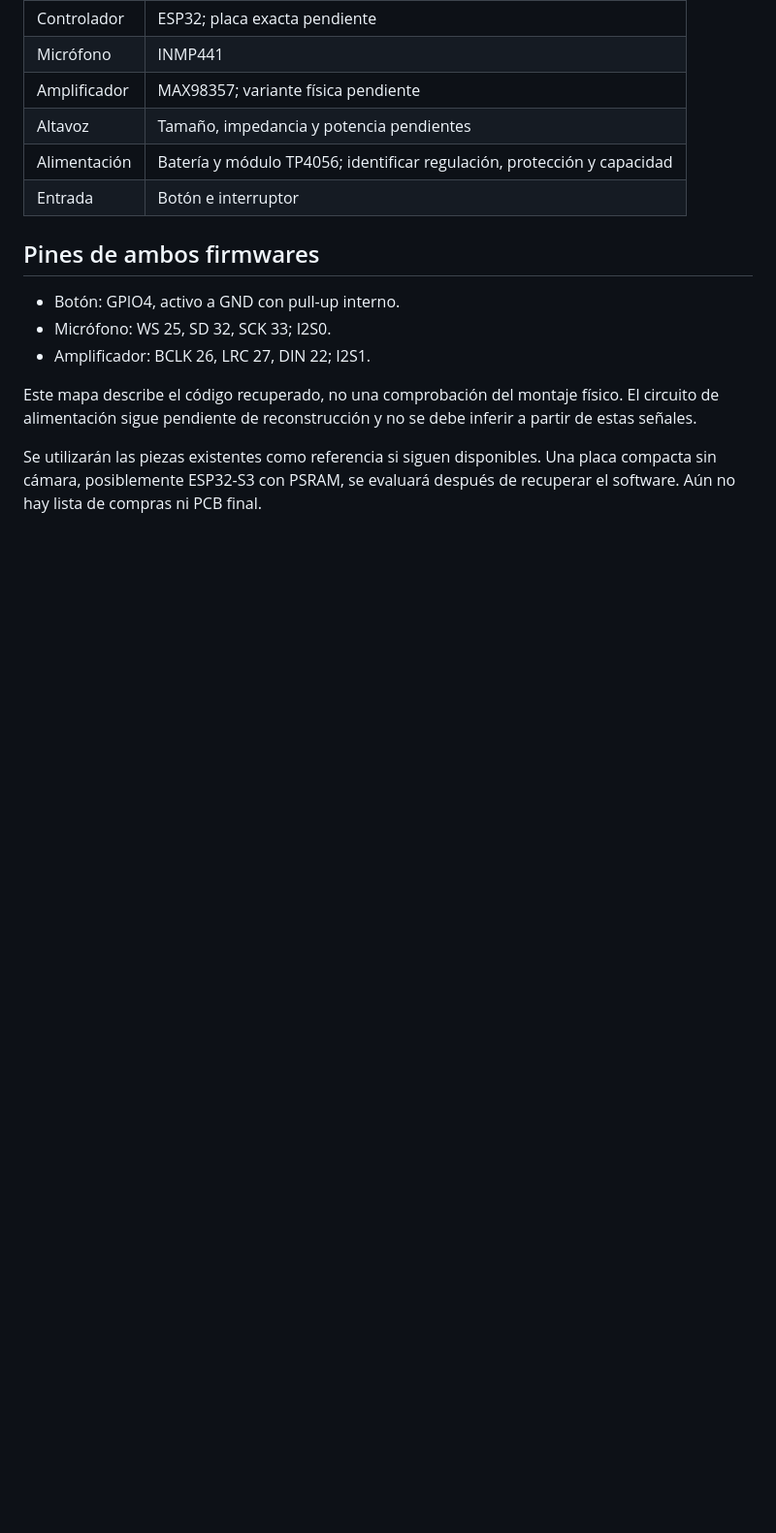
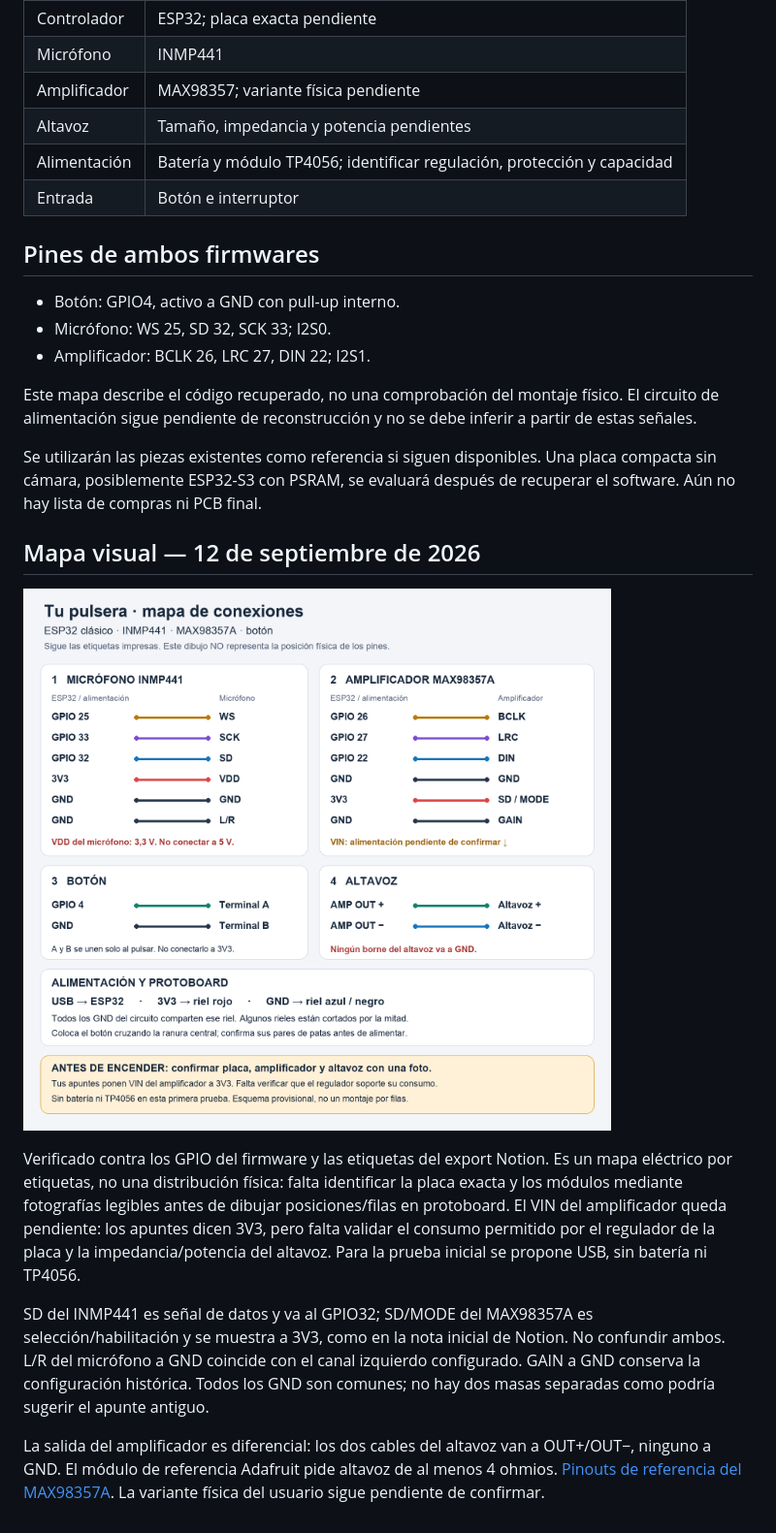
Before and after one commit to mateoismael/leo, a Markdown page: docs/hardware.md, the part around the change. Shown at 97% size. GitHub-like rendering; pictures changed too: docs/imagenes/conexiones-provisionales.png (added); blank space fills up the shorter version.

Commit message:
Añadir mapa visual provisional de conexiones

```diff
--- a/docs/hardware.md
+++ b/docs/hardware.md
@@ -20,3 +20,13 @@ Objetivo confirmado: pulsera de voz, sin cámara.
 Este mapa describe el código recuperado, no una comprobación del montaje físico. El circuito de alimentación sigue pendiente de reconstrucción y no se debe inferir a partir de estas señales.
 
 Se utilizarán las piezas existentes como referencia si siguen disponibles. Una placa compacta sin cámara, posiblemente ESP32-S3 con PSRAM, se evaluará después de recuperar el software. Aún no hay lista de compras ni PCB final.
+
+## Mapa visual — 12 de septiembre de 2026
+
+![Mapa provisional de conexiones](imagenes/conexiones-provisionales.png)
+
+Verificado contra los GPIO del firmware y las etiquetas del export Notion. Es un mapa eléctrico por etiquetas, no una distribución física: falta identificar la placa exacta y los módulos mediante fotografías legibles antes de dibujar posiciones/filas en protoboard. El VIN del amplificador queda pendiente: los apuntes dicen 3V3, pero falta validar el consumo permitido por el regulador de la placa y la impedancia/potencia del altavoz. Para la prueba inicial se propone USB, sin batería ni TP4056.
+
+SD del INMP441 es señal de datos y va al GPIO32; SD/MODE del MAX98357A es selección/habilitación y se muestra a 3V3, como en la nota inicial de Notion. No confundir ambos. L/R del micrófono a GND coincide con el canal izquierdo configurado. GAIN a GND conserva la configuración histórica. Todos los GND son comunes; no hay dos masas separadas como podría sugerir el apunte antiguo.
+
+La salida del amplificador es diferencial: los dos cables del altavoz van a OUT+/OUT−, ninguno a GND. El módulo de referencia Adafruit pide altavoz de al menos 4 ohmios. [Pinouts de referencia del MAX98357A](https://learn.adafruit.com/adafruit-max98357-i2s-class-d-mono-amp/pinouts). La variante física del usuario sigue pendiente de confirmar.
```
Also changed, not shown: 1 other file.
